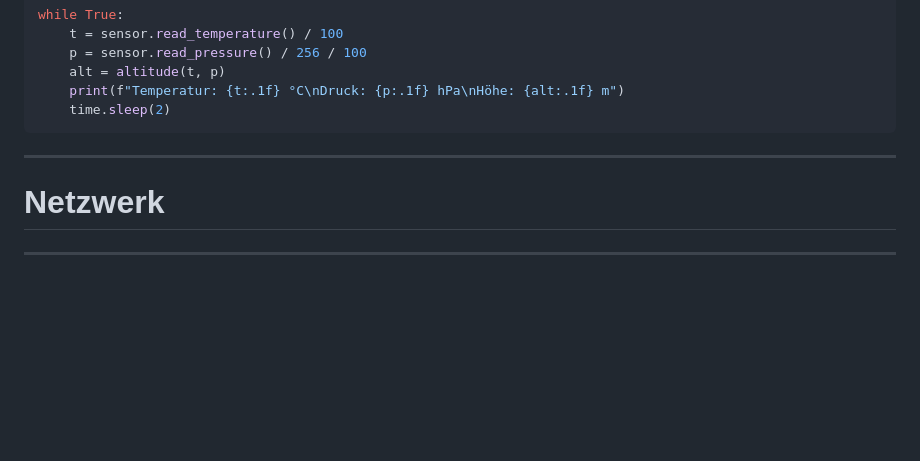
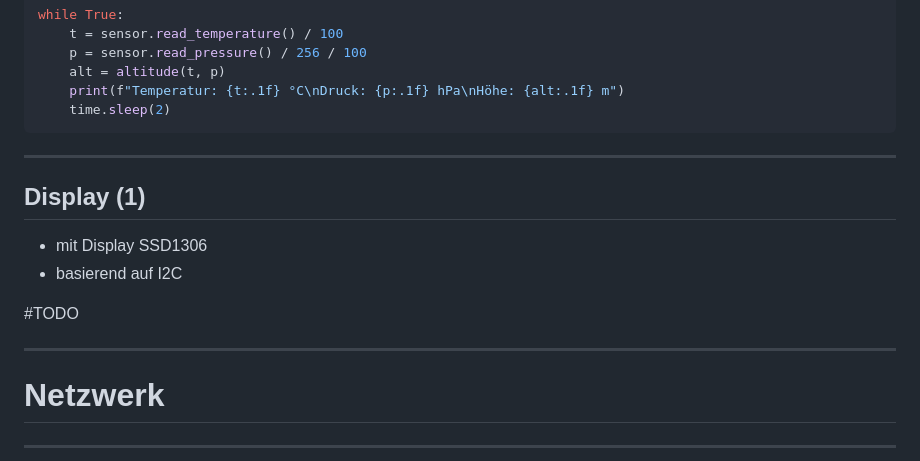
Before and after one commit to st31ny/micropython-workshop, a Markdown page: presentation.md, the part around the change. Rendered like a GitHub page; blank space fills up the shorter version.

Commit message:
✨ Grundlagen Display

```diff
--- a/presentation.md
+++ b/presentation.md
@@ -502,6 +502,24 @@ while True:
 
 ---
 
+## Display (1)
+
+- mit Display SSD1306
+- basierend auf I2C
+
+#TODO
+
+<!--
+Sprachkonstrukte:
+* Vererbung
+
+Hardware:
+* SPI
+* SSD1306
+-->
+
+---
+
 # Netzwerk
 
 <!--
```
Also changed, not shown: README.md (+3 -1 lines).
